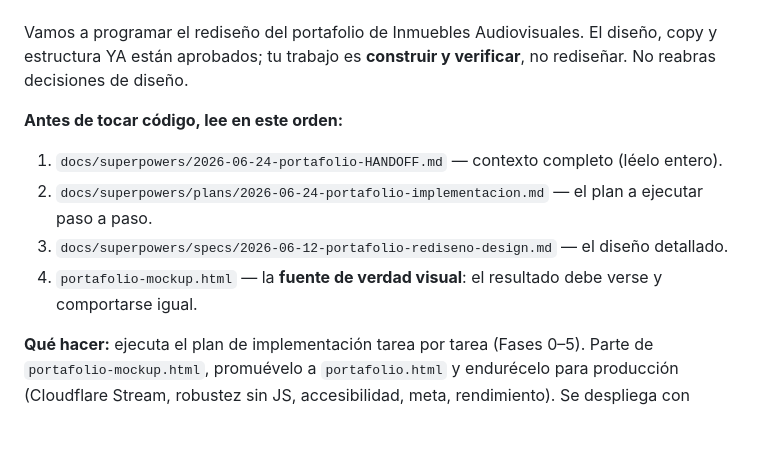
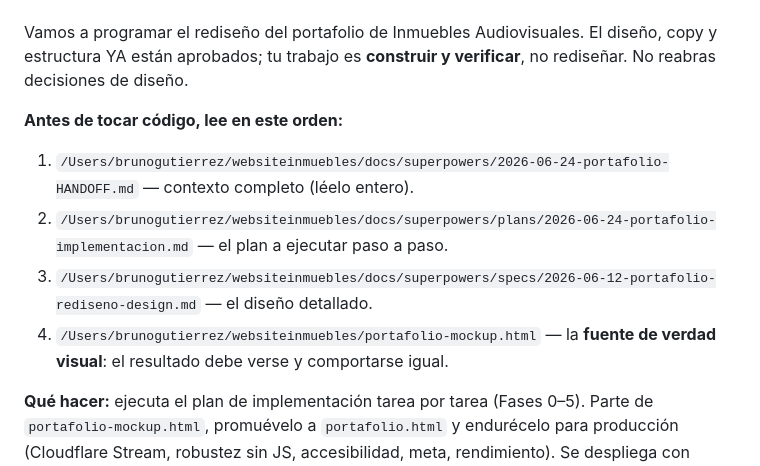
Before and after one commit to inmueblesaudiovisuales-dev/websiteinmuebles, a Markdown page: docs/superpowers/2026-06-24-portafolio-PROMPT-ARRANQUE.md, the part around the change. Rendered like a GitHub page; blank space fills up the shorter version.

Commit message:
portafolio: rutas absolutas en el prompt de arranque
Co-Authored-By: Claude Opus 4.8 (1M context) <noreply@anthropic.com>

```diff
--- a/docs/superpowers/2026-06-24-portafolio-PROMPT-ARRANQUE.md
+++ b/docs/superpowers/2026-06-24-portafolio-PROMPT-ARRANQUE.md
@@ -7,10 +7,10 @@
 Vamos a programar el rediseño del portafolio de Inmuebles Audiovisuales. El diseño, copy y estructura YA están aprobados; tu trabajo es **construir y verificar**, no rediseñar. No reabras decisiones de diseño.
 
 **Antes de tocar código, lee en este orden:**
-1. `docs/superpowers/2026-06-24-portafolio-HANDOFF.md` — contexto completo (léelo entero).
-2. `docs/superpowers/plans/2026-06-24-portafolio-implementacion.md` — el plan a ejecutar paso a paso.
-3. `docs/superpowers/specs/2026-06-12-portafolio-rediseno-design.md` — el diseño detallado.
-4. `portafolio-mockup.html` — la **fuente de verdad visual**: el resultado debe verse y comportarse igual.
+1. `/Users/brunogutierrez/websiteinmuebles/docs/superpowers/2026-06-24-portafolio-HANDOFF.md` — contexto completo (léelo entero).
+2. `/Users/brunogutierrez/websiteinmuebles/docs/superpowers/plans/2026-06-24-portafolio-implementacion.md` — el plan a ejecutar paso a paso.
+3. `/Users/brunogutierrez/websiteinmuebles/docs/superpowers/specs/2026-06-12-portafolio-rediseno-design.md` — el diseño detallado.
+4. `/Users/brunogutierrez/websiteinmuebles/portafolio-mockup.html` — la **fuente de verdad visual**: el resultado debe verse y comportarse igual.
 
 **Qué hacer:** ejecuta el plan de implementación tarea por tarea (Fases 0–5). Parte de `portafolio-mockup.html`, promuévelo a `portafolio.html` y endurécelo para producción (Cloudflare Stream, robustez sin JS, accesibilidad, meta, rendimiento). Se despliega con placeholders hasta que lleguen los assets reales; eso está previsto.
 
```
